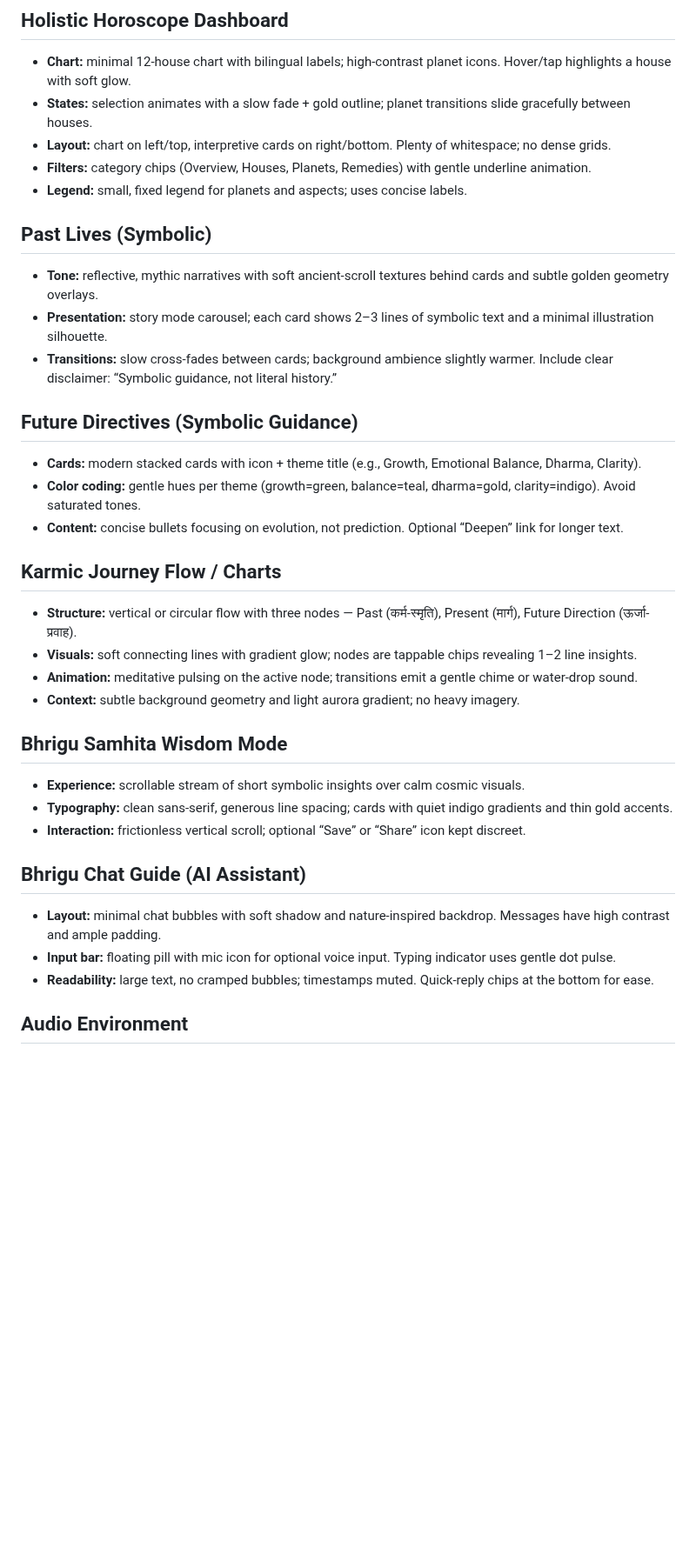
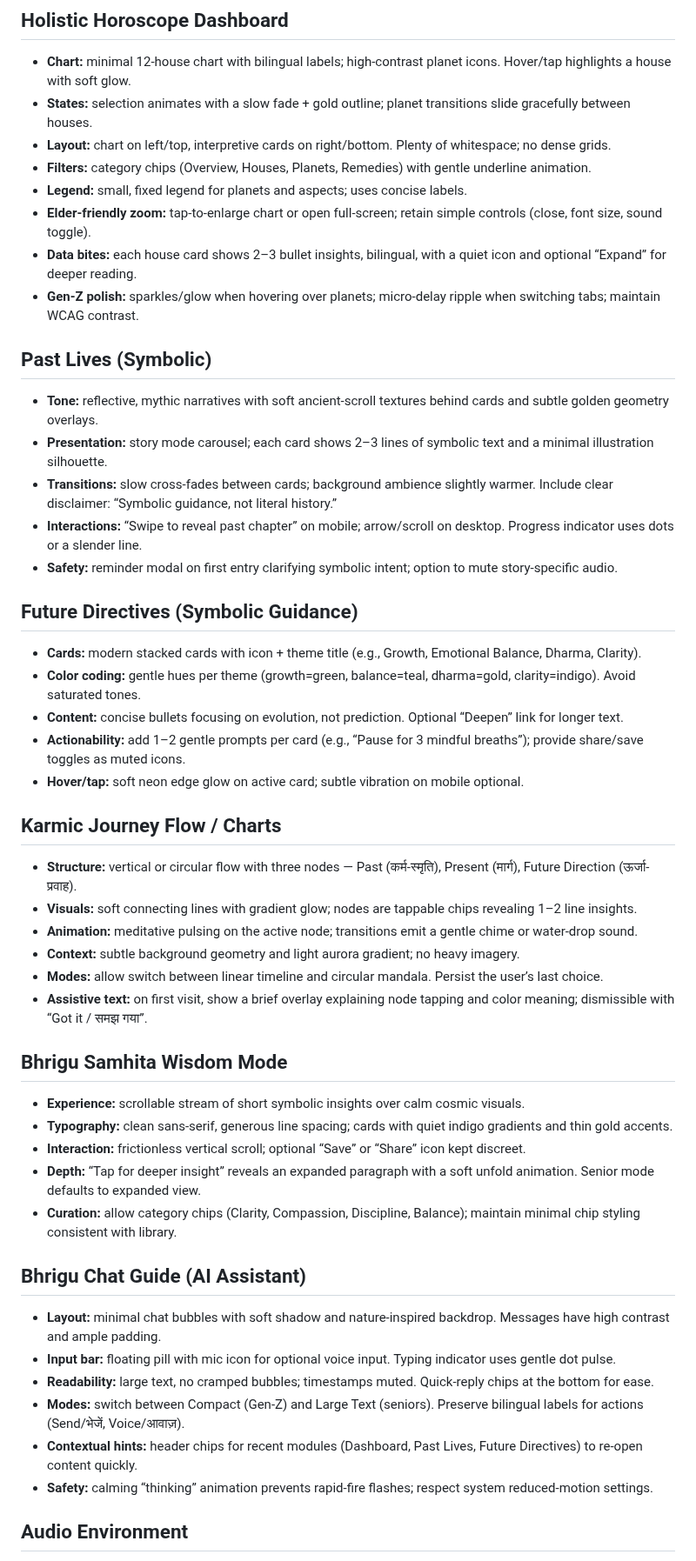
Before and after one commit to hisr2024/BhriguWelt, a Markdown page: docs/bhriguwelt_ui_ux_spec.md, the part around one of its changes. Shown at 87% size. GitHub-like rendering; blank space fills up the shorter version.

Commit message:
Expand holistic UI/UX design specification

```diff
--- a/docs/bhriguwelt_ui_ux_spec.md
+++ b/docs/bhriguwelt_ui_ux_spec.md
@@ -43,32 +60,46 @@ Design language and interaction blueprint for a serene, minimalistic, and univer
 - **Layout:** chart on left/top, interpretive cards on right/bottom. Plenty of whitespace; no dense grids.
 - **Filters:** category chips (Overview, Houses, Planets, Remedies) with gentle underline animation.
 - **Legend:** small, fixed legend for planets and aspects; uses concise labels.
+- **Elder-friendly zoom:** tap-to-enlarge chart or open full-screen; retain simple controls (close, font size, sound toggle).
+- **Data bites:** each house card shows 2–3 bullet insights, bilingual, with a quiet icon and optional “Expand” for deeper reading.
+- **Gen-Z polish:** sparkles/glow when hovering over planets; micro-delay ripple when switching tabs; maintain WCAG contrast.
 
 ## Past Lives (Symbolic)
 - **Tone:** reflective, mythic narratives with soft ancient-scroll textures behind cards and subtle golden geometry overlays.
 - **Presentation:** story mode carousel; each card shows 2–3 lines of symbolic text and a minimal illustration silhouette.
 - **Transitions:** slow cross-fades between cards; background ambience slightly warmer. Include clear disclaimer: “Symbolic guidance, not literal history.”
+- **Interactions:** “Swipe to reveal past chapter” on mobile; arrow/scroll on desktop. Progress indicator uses dots or a slender line.
+- **Safety:** reminder modal on first entry clarifying symbolic intent; option to mute story-specific audio.
 
 ## Future Directives (Symbolic Guidance)
 - **Cards:** modern stacked cards with icon + theme title (e.g., Growth, Emotional Balance, Dharma, Clarity).
 - **Color coding:** gentle hues per theme (growth=green, balance=teal, dharma=gold, clarity=indigo). Avoid saturated tones.
 - **Content:** concise bullets focusing on evolution, not prediction. Optional “Deepen” link for longer text.
+- **Actionability:** add 1–2 gentle prompts per card (e.g., “Pause for 3 mindful breaths”); provide share/save toggles as muted icons.
+- **Hover/tap:** soft neon edge glow on active card; subtle vibration on mobile optional.
 
 ## Karmic Journey Flow / Charts
 - **Structure:** vertical or circular flow with three nodes — Past (कर्म-स्मृति), Present (मार्ग), Future Direction (ऊर्जा-प्रवाह).
 - **Visuals:** soft connecting lines with gradient glow; nodes are tappable chips revealing 1–2 line insights.
 - **Animation:** meditative pulsing on the active node; transitions emit a gentle chime or water-drop sound.
 - **Context:** subtle background geometry and light aurora gradient; no heavy imagery.
+- **Modes:** allow switch between linear timeline and circular mandala. Persist the user’s last choice.
+- **Assistive text:** on first visit, show a brief overlay explaining node tapping and color meaning; dismissible with “Got it / समझ गया”.
 
 ## Bhrigu Samhita Wisdom Mode
 - **Experience:** scrollable stream of short symbolic insights over calm cosmic visuals.
 - **Typography:** clean sans-serif, generous line spacing; cards with quiet indigo gradients and thin gold accents.
 - **Interaction:** frictionless vertical scroll; optional “Save” or “Share” icon kept discreet.
+- **Depth:** “Tap for deeper insight” reveals an expanded paragraph with a soft unfold animation. Senior mode defaults to expanded view.
+- **Curation:** allow category chips (Clarity, Compassion, Discipline, Balance); maintain minimal chip styling consistent with library.
 
 ## Bhrigu Chat Guide (AI Assistant)
 - **Layout:** minimal chat bubbles with soft shadow and nature-inspired backdrop. Messages have high contrast and ample padding.
 - **Input bar:** floating pill with mic icon for optional voice input. Typing indicator uses gentle dot pulse.
 - **Readability:** large text, no cramped bubbles; timestamps muted. Quick-reply chips at the bottom for ease.
+- **Modes:** switch between Compact (Gen-Z) and Large Text (seniors). Preserve bilingual labels for actions (Send/भेजें, Voice/आवाज़).
+- **Contextual hints:** header chips for recent modules (Dashboard, Past Lives, Future Directives) to re-open content quickly.
+- **Safety:** calming “thinking” animation prevents rapid-fire flashes; respect system reduced-motion settings.
 
 ## Audio Environment
 - **Default:** always-on serene nature loop (wind, water, leaves, light chimes) at low volume; prominent toggle in header or player bar.
```
Also changed, not shown: other parts of docs/bhriguwelt_ui_ux_spec.md (+33 -0 lines).
